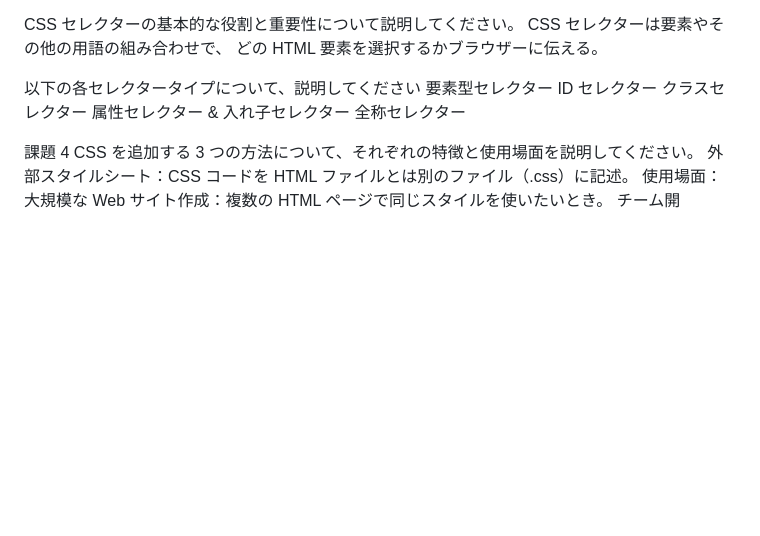
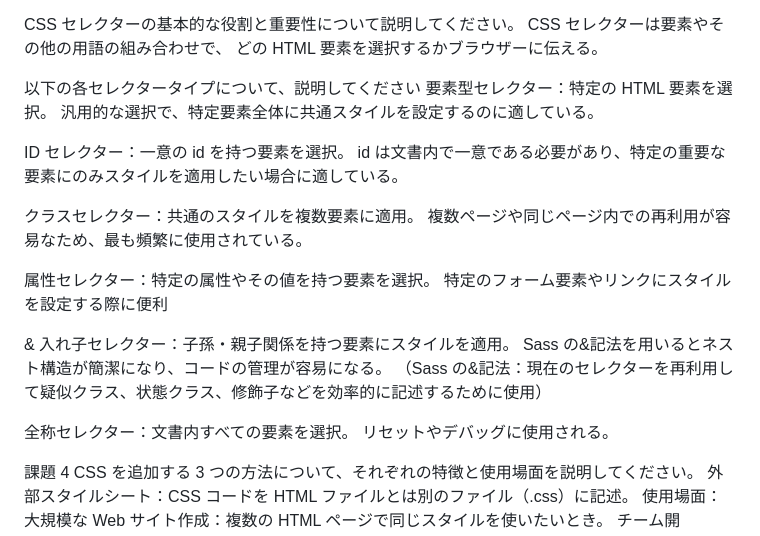
Before and after one commit to anthea-inc/miina-kai-training, a Markdown page: css1/css1.md, the part around the change. GitHub-like rendering; blank space fills up the shorter version.

Commit message:
セレクタータイプ

```diff
--- a/css1/css1.md
+++ b/css1/css1.md
@@ -55,12 +55,24 @@ CSS セレクターは要素やその他の用語の組み合わせで、
 どの HTML 要素を選択するかブラウザーに伝える。
 
 以下の各セレクタータイプについて、説明してください
-要素型セレクター
-ID セレクター
-クラスセレクター
-属性セレクター
-& 入れ子セレクター
-全称セレクター
+要素型セレクター：特定の HTML 要素を選択。
+汎用的な選択で、特定要素全体に共通スタイルを設定するのに適している。
+
+ID セレクター：一意の id を持つ要素を選択。
+id は文書内で一意である必要があり、特定の重要な要素にのみスタイルを適用したい場合に適している。
+
+クラスセレクター：共通のスタイルを複数要素に適用。
+複数ページや同じページ内での再利用が容易なため、最も頻繁に使用されている。
+
+属性セレクター：特定の属性やその値を持つ要素を選択。
+特定のフォーム要素やリンクにスタイルを設定する際に便利
+
+& 入れ子セレクター：子孫・親子関係を持つ要素にスタイルを適用。
+Sass の&記法を用いるとネスト構造が簡潔になり、コードの管理が容易になる。
+（Sass の&記法：現在のセレクターを再利用して疑似クラス、状態クラス、修飾子などを効率的に記述するために使用）
+
+全称セレクター：文書内すべての要素を選択。
+リセットやデバッグに使用される。
 
 課題 4
 CSS を追加する 3 つの方法について、それぞれの特徴と使用場面を説明してください。
```
